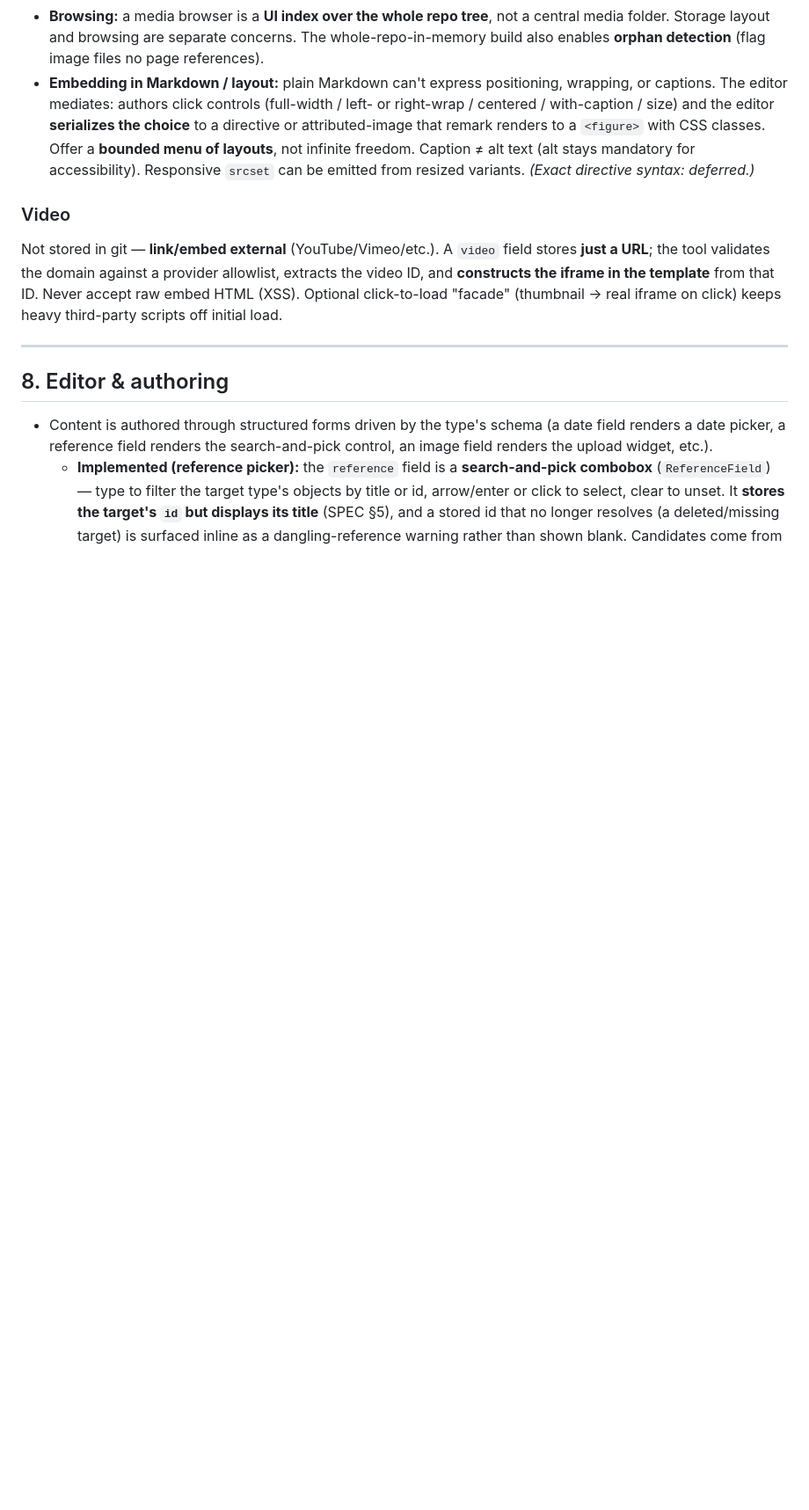
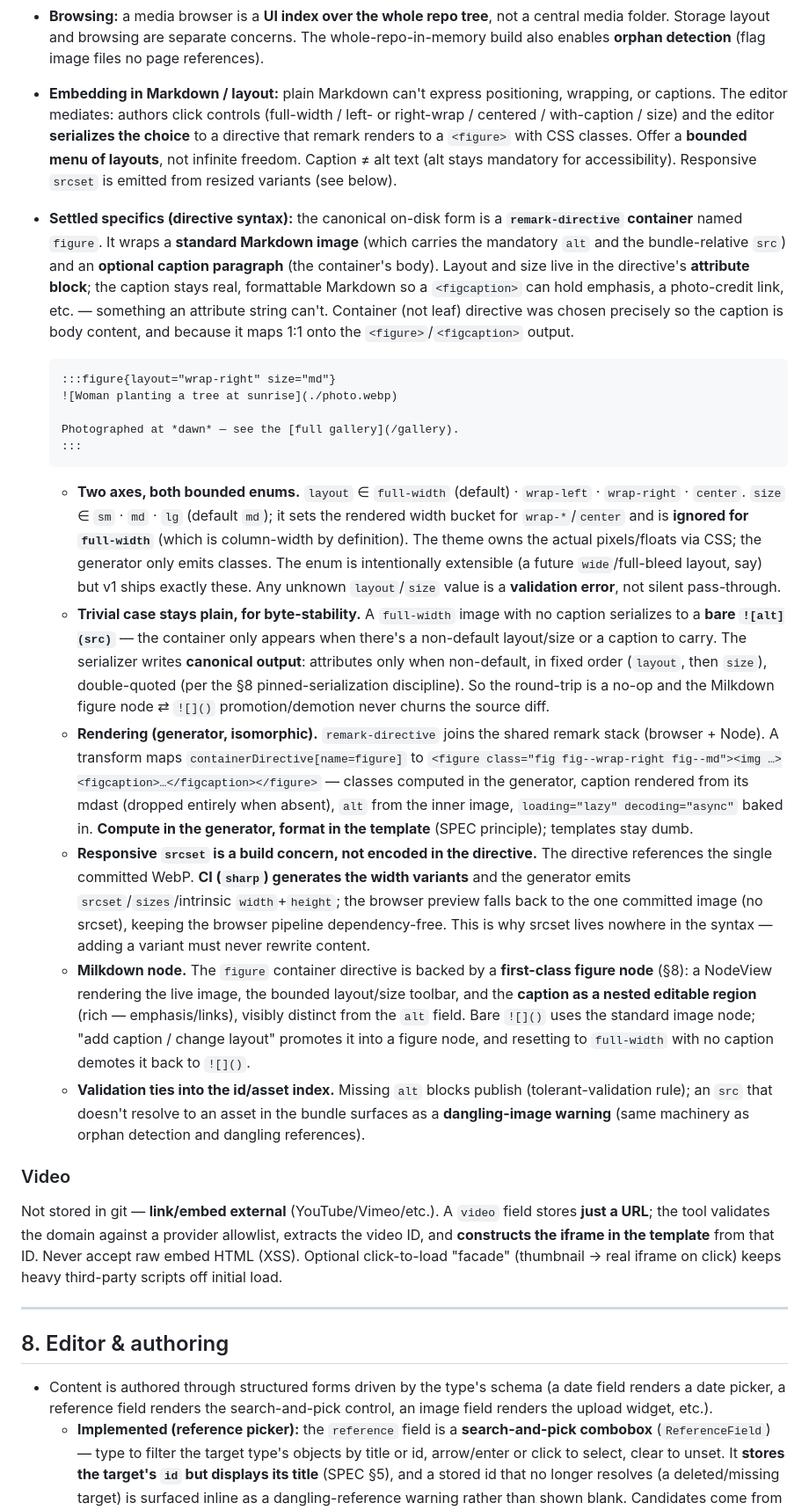
Before and after one commit to TimAidley/Timber, a Markdown page: SPEC.md, the part around one of its changes. Shown at 88% size. Rendered like a GitHub page; blank space fills up the shorter version.

Commit message:
spec: define image-embedding directive syntax (:::figure)
Resolve the deferred image-layout directive syntax (§16 #3). Canonical
on-disk form is a remark-directive container named 'figure' wrapping a
standard Markdown image plus an optional formattable caption paragraph,
with bounded layout/size enums in the attribute block.

- layout: full-width (default) | wrap-left | wrap-right | center
- size:   sm | md | lg (default md; ignored for full-width)
- Trivial full-width/no-caption images stay bare ![alt](src) for
  byte-stable round-trips; container appears only when non-default.
- srcset is a build-time (sharp) concern, not encoded in the syntax.
- Rendering, Milkdown figure node, and validation all specified.

Co-Authored-By: Claude Opus 4.8 <noreply@anthropic.com>
Claude-Session: https://claude.ai/code/session_01QAembp2mjBkpXPooY19XYb

````diff
--- a/SPEC.md
+++ b/SPEC.md
@@ -132,7 +132,23 @@ A **scheduled daily rebuild** (GitHub Action on a cron) refreshes time-relative
 - **Edge cases:** animated GIFs pass through untouched (canvas captures one frame); SVGs pass through but are **sanitized** (SVG can carry `<script>` — XSS).
 - **Settled specifics (Slice 4b):** the raster re-encode is pinned to a **2048px long-edge cap** at **WebP quality 0.8**, and animated-GIF detection walks the GIF block structure (not a naive byte count). SVG sanitization uses **DOMPurify** with the SVG profile (`USE_PROFILES: { svg: true }`) — DOM-only, zero native deps — run on the main thread (workers have no DOM) while the raster re-encode runs in the Web Worker. Two hardening choices matter because the committed file is served as a **standalone `image/svg+xml` document**: (1) `PARSER_MEDIA_TYPE: 'application/xhtml+xml'` so DOMPurify parses in the same XML mode the browser renders it in (closing the mutation-XSS parser-differential); (2) the `svgFilters` profile is dropped and `use`/`image`/`style` are forbidden, since those pull in **external resources** (`<feImage>`, `xlink:href`, CSS `url()`) — a data-exfil / tracking channel even with scripts stripped. Icon/logo SVGs don't need filter effects. `image` fields require **alt text** (mandatory for accessibility; caption ≠ alt).
 - **Browsing:** a media browser is a **UI index over the whole repo tree**, not a central media folder. Storage layout and browsing are separate concerns. The whole-repo-in-memory build also enables **orphan detection** (flag image files no page references).
-- **Embedding in Markdown / layout:** plain Markdown can't express positioning, wrapping, or captions. The editor mediates: authors click controls (full-width / left- or right-wrap / centered / with-caption / size) and the editor **serializes the choice** to a directive or attributed-image that remark renders to a `<figure>` with CSS classes. Offer a **bounded menu of layouts**, not infinite freedom. Caption ≠ alt text (alt stays mandatory for accessibility). Responsive `srcset` can be emitted from resized variants. *(Exact directive syntax: deferred.)*
+- **Embedding in Markdown / layout:** plain Markdown can't express positioning, wrapping, or captions. The editor mediates: authors click controls (full-width / left- or right-wrap / centered / with-caption / size) and the editor **serializes the choice** to a directive that remark renders to a `<figure>` with CSS classes. Offer a **bounded menu of layouts**, not infinite freedom. Caption ≠ alt text (alt stays mandatory for accessibility). Responsive `srcset` is emitted from resized variants (see below).
+- **Settled specifics (directive syntax):** the canonical on-disk form is a **`remark-directive` container** named `figure`. It wraps a **standard Markdown image** (which carries the mandatory `alt` and the bundle-relative `src`) and an **optional caption paragraph** (the container's body). Layout and size live in the directive's **attribute block**; the caption stays real, formattable Markdown so a `<figcaption>` can hold emphasis, a photo-credit link, etc. — something an attribute string can't. Container (not leaf) directive was chosen precisely so the caption is body content, and because it maps 1:1 onto the `<figure>`/`<figcaption>` output.
+
+  ```markdown
+  :::figure{layout="wrap-right" size="md"}
+  ![Woman planting a tree at sunrise](./photo.webp)
+
+  Photographed at *dawn* — see the [full gallery](/gallery).
+  :::
+  ```
+
+  - **Two axes, both bounded enums.** `layout` ∈ `full-width` (default) · `wrap-left` · `wrap-right` · `center`. `size` ∈ `sm` · `md` · `lg` (default `md`); it sets the rendered width bucket for `wrap-*`/`center` and is **ignored for `full-width`** (which is column-width by definition). The theme owns the actual pixels/floats via CSS; the generator only emits classes. The enum is intentionally extensible (a future `wide`/full-bleed layout, say) but v1 ships exactly these. Any unknown `layout`/`size` value is a **validation error**, not silent pass-through.
+  - **Trivial case stays plain, for byte-stability.** A `full-width` image with no caption serializes to a **bare `![alt](src)`** — the container only appears when there's a non-default layout/size or a caption to carry. The serializer writes **canonical output**: attributes only when non-default, in fixed order (`layout`, then `size`), double-quoted (per the §8 pinned-serialization discipline). So the round-trip is a no-op and the Milkdown figure node ⇄ `![]()` promotion/demotion never churns the source diff.
+  - **Rendering (generator, isomorphic).** `remark-directive` joins the shared remark stack (browser + Node). A transform maps `containerDirective[name=figure]` to `<figure class="fig fig--wrap-right fig--md"><img …><figcaption>…</figcaption></figure>` — classes computed in the generator, caption rendered from its mdast (dropped entirely when absent), `alt` from the inner image, `loading="lazy" decoding="async"` baked in. **Compute in the generator, format in the template** (SPEC principle); templates stay dumb.
+  - **Responsive `srcset` is a build concern, not encoded in the directive.** The directive references the single committed WebP. **CI (`sharp`) generates the width variants** and the generator emits `srcset`/`sizes`/intrinsic `width`+`height`; the browser preview falls back to the one committed image (no srcset), keeping the browser pipeline dependency-free. This is why srcset lives nowhere in the syntax — adding a variant must never rewrite content.
+  - **Milkdown node.** The `figure` container directive is backed by a **first-class figure node** (§8): a NodeView rendering the live image, the bounded layout/size toolbar, and the **caption as a nested editable region** (rich — emphasis/links), visibly distinct from the `alt` field. Bare `![]()` uses the standard image node; "add caption / change layout" promotes it into a figure node, and resetting to `full-width` with no caption demotes it back to `![]()`.
+  - **Validation ties into the id/asset index.** Missing `alt` blocks publish (tolerant-validation rule); an `src` that doesn't resolve to an asset in the bundle surfaces as a **dangling-image warning** (same machinery as orphan detection and dangling references).
 
 ### Video
 Not stored in git — **link/embed external** (YouTube/Vimeo/etc.). A `video` field stores **just a URL**; the tool validates the domain against a provider allowlist, extracts the video ID, and **constructs the iframe in the template** from that ID. Never accept raw embed HTML (XSS). Optional click-to-load "facade" (thumbnail → real iframe on click) keeps heavy third-party scripts off initial load.
````
Also changed, not shown: other parts of SPEC.md (+2 -2 lines).
